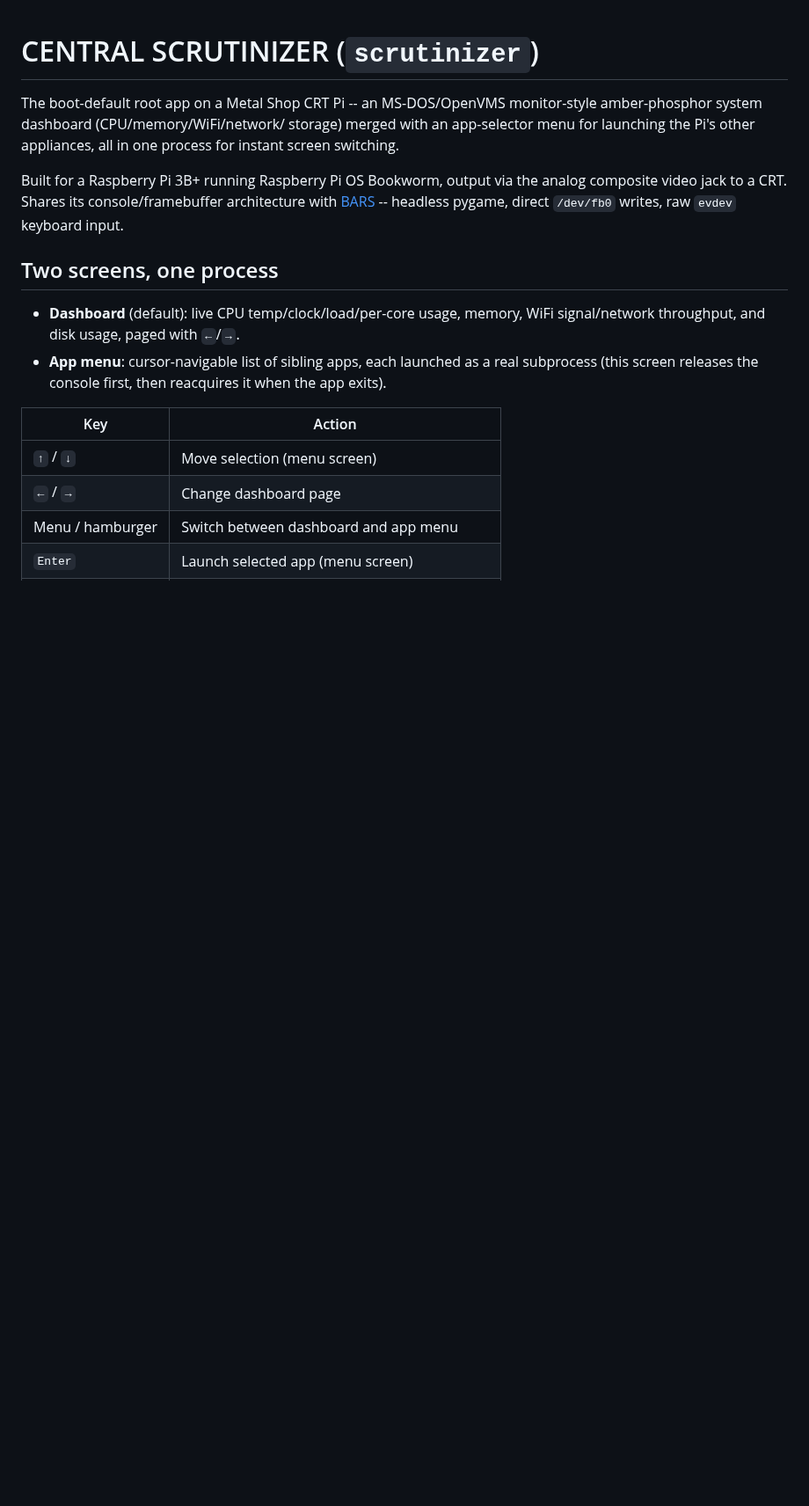
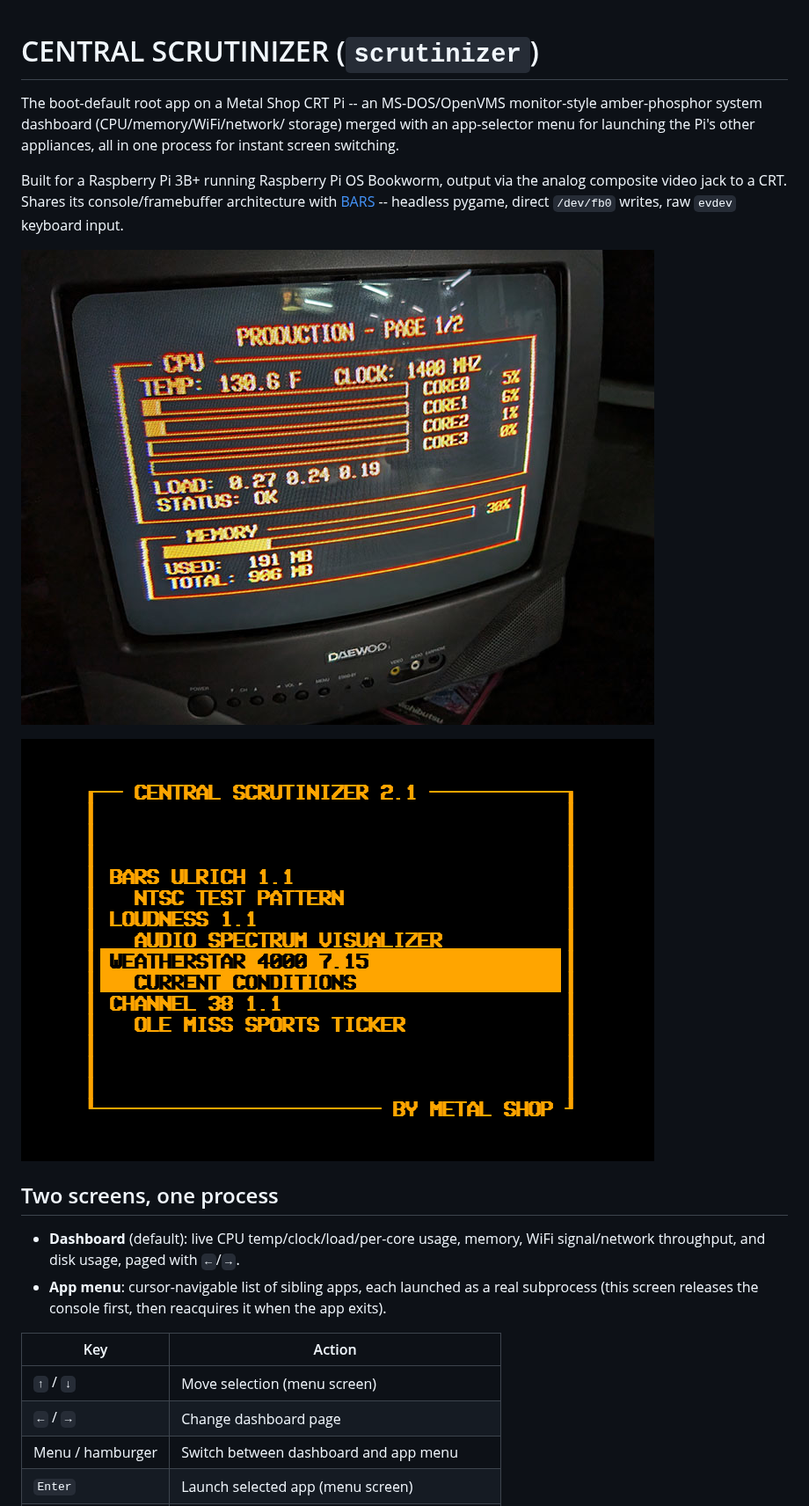
Before and after one commit to LawtonBarnes/scrutinizer, a Markdown page: README.md, the part around the change. Shown at 88% size. Drawn GitHub-style; pictures changed too: img/SCREEN_SCRUTE.png (added), img/TV_SCRUTE.jpg (added); blank space fills up the shorter version.

Commit message:
Add real-CRT and framebuffer screenshots to README

```diff
--- a/README.md
+++ b/README.md
@@ -9,6 +9,10 @@ Built for a Raspberry Pi 3B+ running Raspberry Pi OS Bookworm, output via
 the analog composite video jack to a CRT. Shares its console/framebuffer
 architecture with [BARS](https://github.com/LawtonBarnes/bars) -- headless
 pygame, direct `/dev/fb0` writes, raw `evdev` keyboard input.
+
+![Running on a real CRT](./img/TV_SCRUTE.jpg)
+
+![Framebuffer capture](./img/SCREEN_SCRUTE.png)
 
 ## Two screens, one process
 
```
